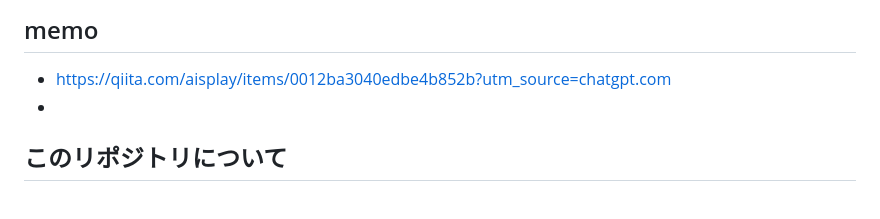
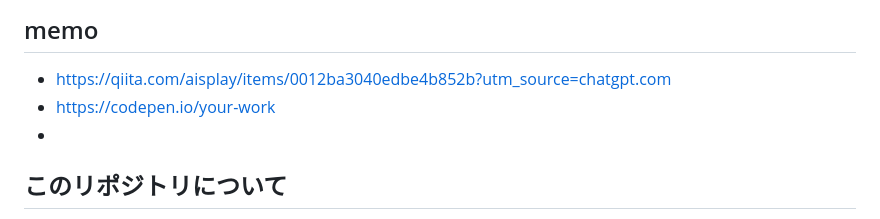
Before and after one commit to hhouou1234/front-restart, a Markdown page: README.md, the part around the change. GitHub-like rendering.

```diff
--- a/README.md
+++ b/README.md
@@ -2,6 +2,7 @@
 ## memo
 
 - https://qiita.com/aisplay/items/0012ba3040edbe4b852b?utm_source=chatgpt.com
+- https://codepen.io/your-work
 -
 ## このリポジトリについて
 このリポジトリは、
```
